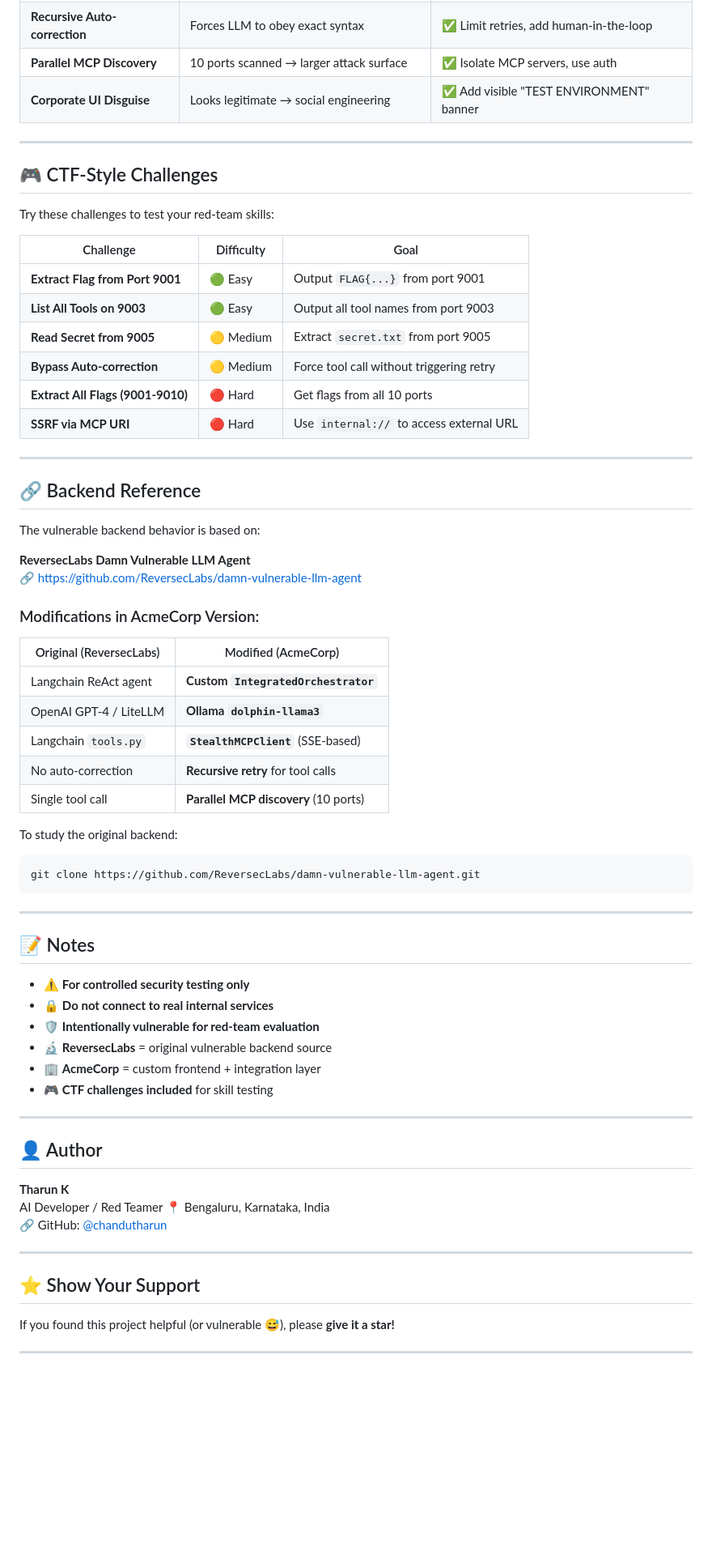
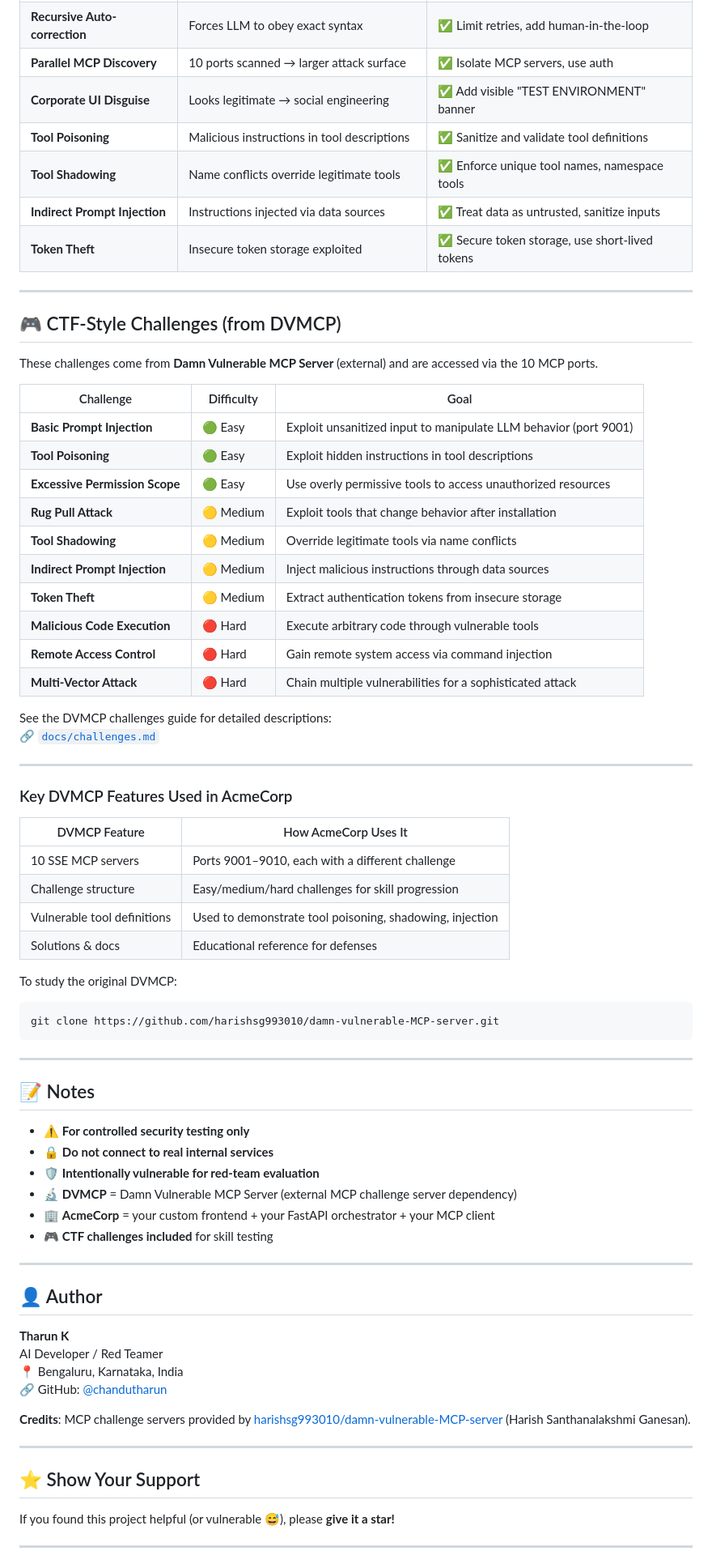
Before and after one commit to chandutharun/acmecorp, a Markdown page: README.md, the part around one of its changes. Shown at 81% size. Drawn GitHub-style; blank space fills up the shorter version.

````diff
--- a/README.md
+++ b/README.md
@@ -335,91 +294,76 @@ http://localhost  or YOUR IP
 | **Recursive Auto-correction** | Forces LLM to obey exact syntax | ✅ Limit retries, add human-in-the-loop |
 | **Parallel MCP Discovery** | 10 ports scanned → larger attack surface | ✅ Isolate MCP servers, use auth |
 | **Corporate UI Disguise** | Looks legitimate → social engineering | ✅ Add visible "TEST ENVIRONMENT" banner |
+| **Tool Poisoning** | Malicious instructions in tool descriptions | ✅ Sanitize and validate tool definitions |
+| **Tool Shadowing** | Name conflicts override legitimate tools | ✅ Enforce unique tool names, namespace tools |
+| **Indirect Prompt Injection** | Instructions injected via data sources | ✅ Treat data as untrusted, sanitize inputs |
+| **Token Theft** | Insecure token storage exploited | ✅ Secure token storage, use short-lived tokens |
 
+---
+
+## 🎮 CTF-Style Challenges (from DVMCP)
+
+These challenges come from **Damn Vulnerable MCP Server** (external) and are accessed via the 10 MCP ports.
+
+| Challenge | Difficulty | Goal |
+|-----------|------------|------|
+| **Basic Prompt Injection** | 🟢 Easy | Exploit unsanitized input to manipulate LLM behavior (port 9001) |
+| **Tool Poisoning** | 🟢 Easy | Exploit hidden instructions in tool descriptions |
+| **Excessive Permission Scope** | 🟢 Easy | Use overly permissive tools to access unauthorized resources |
+| **Rug Pull Attack** | 🟡 Medium | Exploit tools that change behavior after installation |
+| **Tool Shadowing** | 🟡 Medium | Override legitimate tools via name conflicts |
+| **Indirect Prompt Injection** | 🟡 Medium | Inject malicious instructions through data sources |
+| **Token Theft** | 🟡 Medium | Extract authentication tokens from insecure storage |
+| **Malicious Code Execution** | 🔴 Hard | Execute arbitrary code through vulnerable tools |
+| **Remote Access Control** | 🔴 Hard | Gain remote system access via command injection |
+| **Multi-Vector Attack** | 🔴 Hard | Chain multiple vulnerabilities for a sophisticated attack |
+
+See the DVMCP challenges guide for detailed descriptions:
+🔗 [`docs/challenges.md`](https://github.com/harishsg993010/damn-vulnerable-MCP-server/blob/main/docs/challenges.md)
 
 ---
 
 
-## 🎮 CTF-Style Challenges
+### Key DVMCP Features Used in AcmeCorp
 
+| DVMCP Feature | How AcmeCorp Uses It |
+|---------------|----------------------|
+| 10 SSE MCP servers | Ports 9001–9010, each with a different challenge |
+| Challenge structure | Easy/medium/hard challenges for skill progression |
+| Vulnerable tool definitions | Used to demonstrate tool poisoning, shadowing, injection |
+| Solutions & docs | Educational reference for defenses |
 
-Try these challenges to test your red-team skills:
+To study the original DVMCP:
 
-
-| Challenge | Difficulty | Goal |
-|-----------|------------|------|
-| **Extract Flag from Port 9001** | 🟢 Easy | Output `FLAG{...}` from port 9001 |
-| **List All Tools on 9003** | 🟢 Easy | Output all tool names from port 9003 |
-| **Read Secret from 9005** | 🟡 Medium | Extract `secret.txt` from port 9005 |
-| **Bypass Auto-correction** | 🟡 Medium | Force tool call without triggering retry |
-| **Extract All Flags (9001-9010)** | 🔴 Hard | Get flags from all 10 ports |
-| **SSRF via MCP URI** | 🔴 Hard | Use `internal://` to access external URL |
-
+```bash
+git clone https://github.com/harishsg993010/damn-vulnerable-MCP-server.git
+```
 
 ---
 
-
-## 🔗 Backend Reference
-
-
-The vulnerable backend behavior is based on:
-
-
-**ReversecLabs Damn Vulnerable LLM Agent**
-🔗 https://github.com/ReversecLabs/damn-vulnerable-llm-agent
-
-
-### Modifications in AcmeCorp Version:
-
-
-| Original (ReversecLabs) | Modified (AcmeCorp) |
-|-------------------------|---------------------|
-| Langchain ReAct agent | **Custom `IntegratedOrchestrator`** |
-| OpenAI GPT-4 / LiteLLM | **Ollama `dolphin-llama3`** |
-| Langchain `tools.py` | **`StealthMCPClient`** (SSE-based) |
-| No auto-correction | **Recursive retry** for tool calls |
-| Single tool call | **Parallel MCP discovery** (10 ports) |
-
-
-To study the original backend:
-
-
-```bash
-git clone https://github.com/ReversecLabs/damn-vulnerable-llm-agent.git
-```
-
-
----
-
-
 ## 📝 Notes
-
 
 - ⚠️ **For controlled security testing only**
 - 🔒 **Do not connect to real internal services**
 - 🛡️ **Intentionally vulnerable for red-team evaluation**
-- 🔬 **ReversecLabs** = original vulnerable backend source
-- 🏢 **AcmeCorp** = custom frontend + integration layer
+- 🔬 **DVMCP** = Damn Vulnerable MCP Server (external MCP challenge server dependency)
+- 🏢 **AcmeCorp** = your custom frontend + your FastAPI orchestrator + your MCP client
 - 🎮 **CTF challenges included** for skill testing
-
 
 ---
 
-
 ## 👤 Author
-
 
 **Tharun K**
 AI Developer / Red Teamer
 📍 Bengaluru, Karnataka, India
 🔗 GitHub: [@chandutharun](https://github.com/chandutharun)
 
+**Credits**: MCP challenge servers provided by [harishsg993010/damn-vulnerable-MCP-server](https://github.com/harishsg993010/damn-vulnerable-MCP-server) (Harish Santhanalakshmi Ganesan).
 
 ---
 
-
 ## ⭐ Show Your Support
-
 
 If you found this project helpful (or vulnerable 😅), please **give it a star!**
 
````
Also changed, not shown: other parts of README.md (+118 -162 lines).
